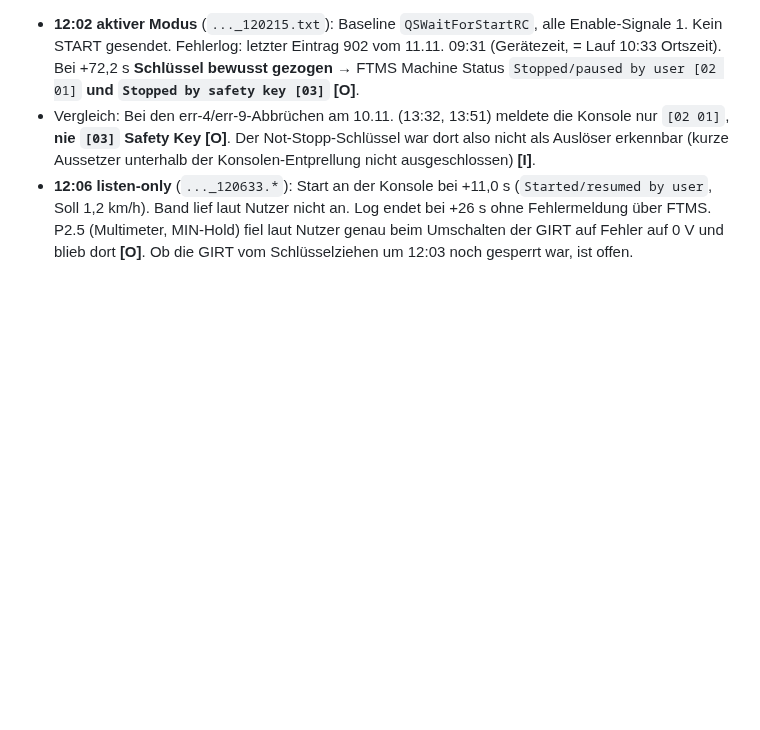
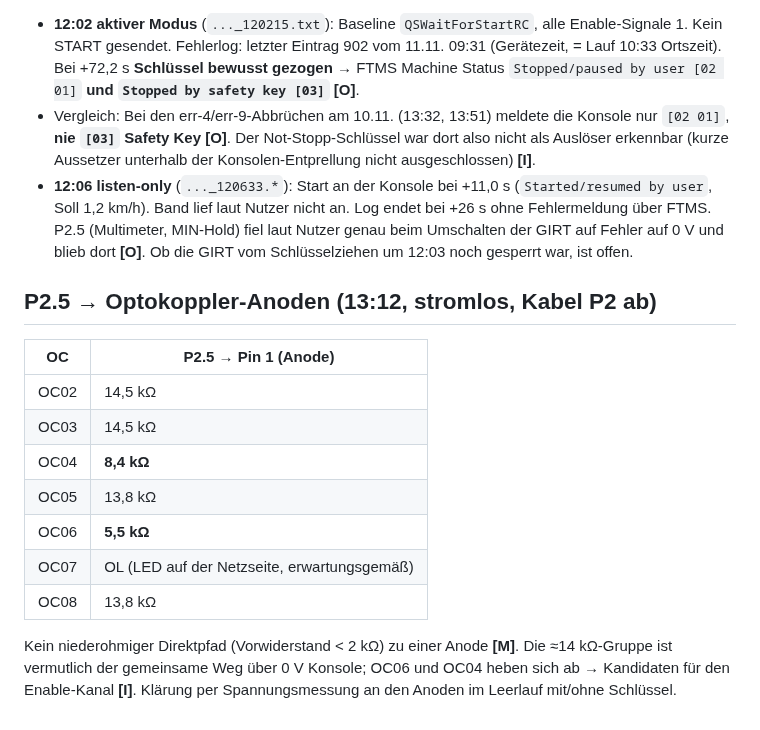
Before and after one commit to kmoellenhoff/myrun_diagnostics, a Markdown page: docs/LAUF_2026-11-11.md, the part around the change. GitHub-like rendering; blank space fills up the shorter version.

Commit message:
P2.5 gegen OC-Anoden: OC06 5,5k / OC04 8,4k auffällig
Co-Authored-By: Claude Opus 5.5 <noreply@anthropic.com>
Claude-Session: https://claude.ai/code/session_01PCWMsMLh1QUFQHXCMiZTdR

```diff
--- a/docs/LAUF_2026-11-11.md
+++ b/docs/LAUF_2026-11-11.md
@@ -44,3 +44,16 @@ Der Wackelkontakt lag zwischen Treiberbein und dem gemeinsamen VDD/VCC-Netz; der
 - **12:02 aktiver Modus** (`..._120215.txt`): Baseline `QSWaitForStartRC`, alle Enable-Signale 1. Kein START gesendet. Fehlerlog: letzter Eintrag 902 vom 11.11. 09:31 (Gerätezeit, = Lauf 10:33 Ortszeit). Bei +72,2 s **Schlüssel bewusst gezogen** → FTMS Machine Status `Stopped/paused by user [02 01]` **und `Stopped by safety key [03]`** **[O]**.
 - Vergleich: Bei den err-4/err-9-Abbrüchen am 10.11. (13:32, 13:51) meldete die Konsole nur `[02 01]`, **nie `[03]` Safety Key** **[O]**. Der Not-Stopp-Schlüssel war dort also nicht als Auslöser erkennbar (kurze Aussetzer unterhalb der Konsolen-Entprellung nicht ausgeschlossen) **[I]**.
 - **12:06 listen-only** (`..._120633.*`): Start an der Konsole bei +11,0 s (`Started/resumed by user`, Soll 1,2 km/h). Band lief laut Nutzer nicht an. Log endet bei +26 s ohne Fehlermeldung über FTMS. P2.5 (Multimeter, MIN-Hold) fiel laut Nutzer genau beim Umschalten der GIRT auf Fehler auf 0 V und blieb dort **[O]**. Ob die GIRT vom Schlüsselziehen um 12:03 noch gesperrt war, ist offen.
+
+## P2.5 → Optokoppler-Anoden (13:12, stromlos, Kabel P2 ab)
+| OC | P2.5 → Pin 1 (Anode) |
+|---|---|
+| OC02 | 14,5 kΩ |
+| OC03 | 14,5 kΩ |
+| OC04 | **8,4 kΩ** |
+| OC05 | 13,8 kΩ |
+| OC06 | **5,5 kΩ** |
+| OC07 | OL (LED auf der Netzseite, erwartungsgemäß) |
+| OC08 | 13,8 kΩ |
+
+Kein niederohmiger Direktpfad (Vorwiderstand < 2 kΩ) zu einer Anode **[M]**. Die ≈14 kΩ-Gruppe ist vermutlich der gemeinsame Weg über 0 V Konsole; OC06 und OC04 heben sich ab → Kandidaten für den Enable-Kanal **[I]**. Klärung per Spannungsmessung an den Anoden im Leerlauf mit/ohne Schlüssel.
```
